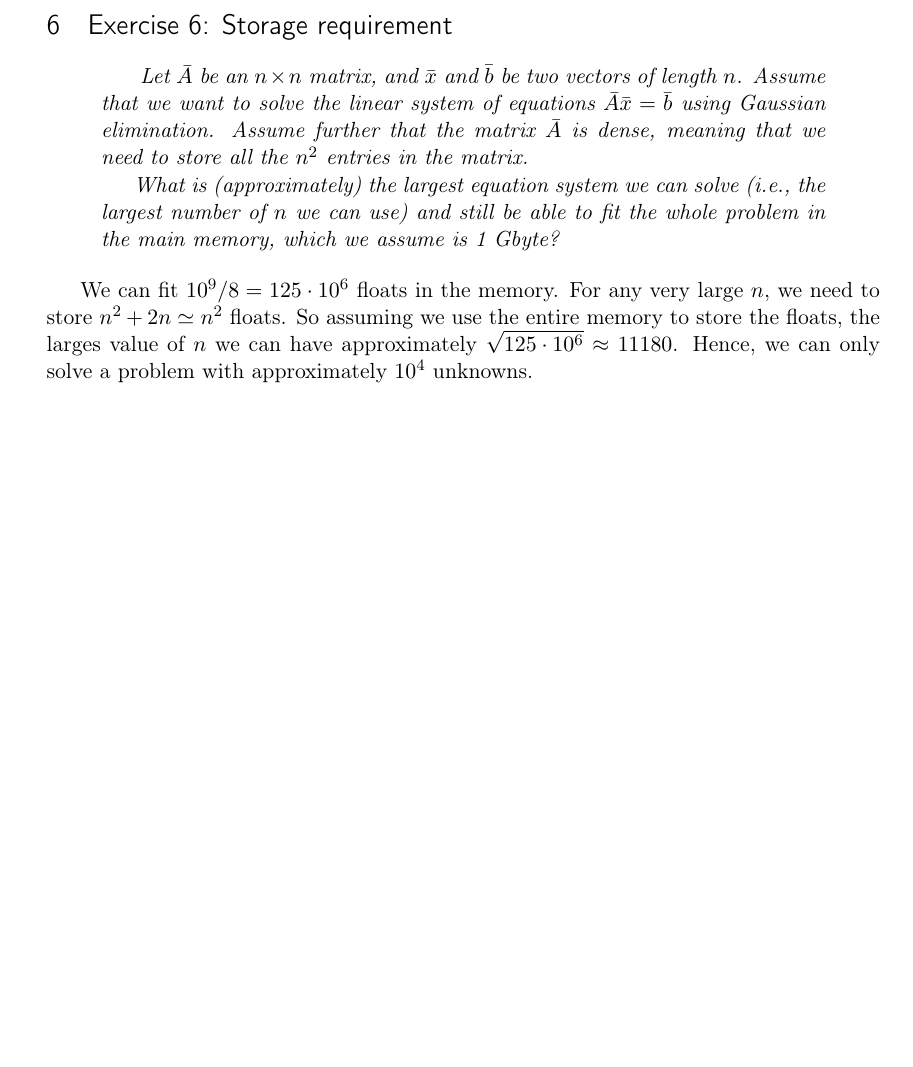
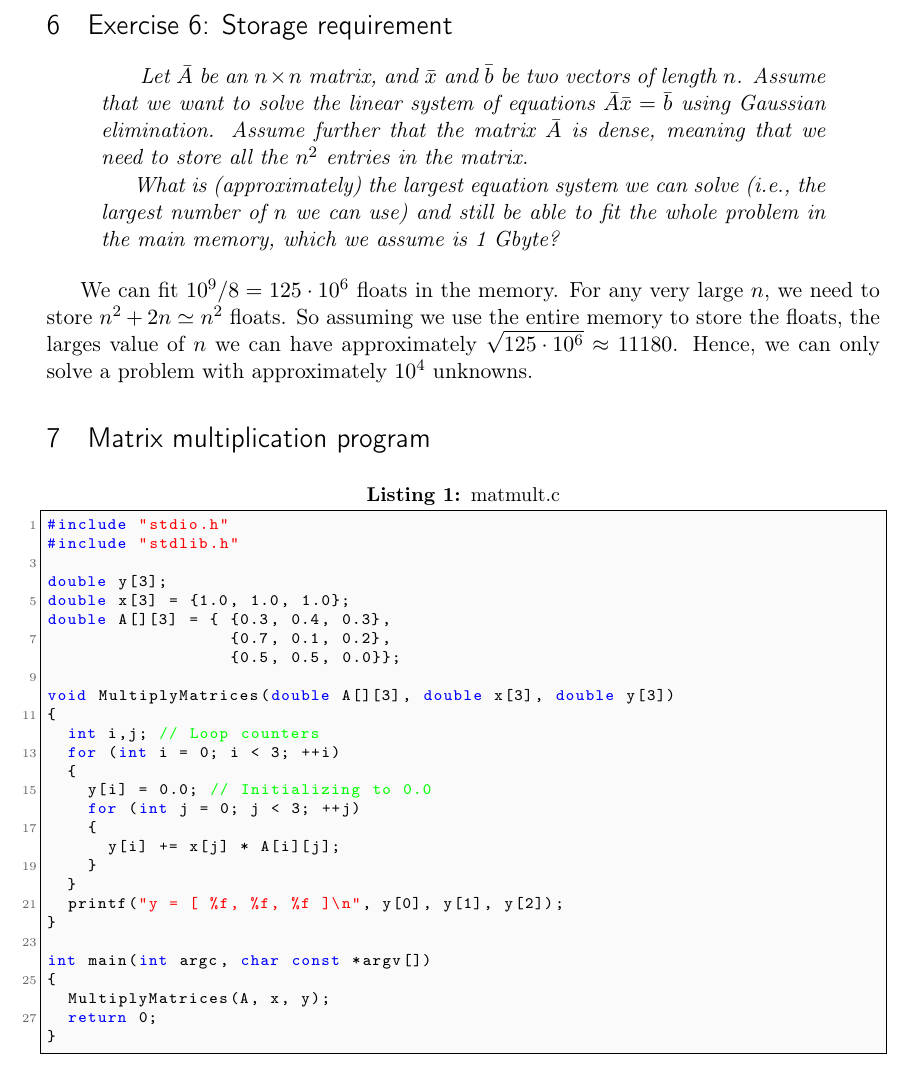
Before and after one commit to einar90/SupCom_tma4280, a LaTeX problem sheet (exercises/1/latex/exercise1.tex): part of page 3 of 3, cut so that both start at the same text, the shorter picture padded with empty space. Compiled offline with pdfLaTeX.

Commit message:
Added source code to document

```diff
--- a/exercises/1/latex/exercise1.tex
+++ b/exercises/1/latex/exercise1.tex
@@ -113,6 +113,13 @@ We can fit $10^9 / 8 = 125 \cdot 10^6$ floats in the memory. For any very large
 
 % section exercise_6_storage_requirement (end)
 
-
+\section{Matrix multiplication program} % (fold)
+\label{sec:matrix_multiplication_program}
+\lstinputlisting[%
+  caption={matmult.c},
+  label={lst:matmult.c},
+  language={C}]
+  {../code/matmult.c}
+% section matrix_multiplication_program (end)
 
 \end{document}
```
